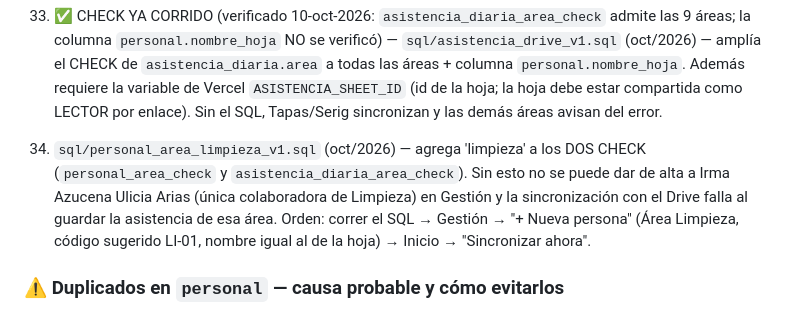
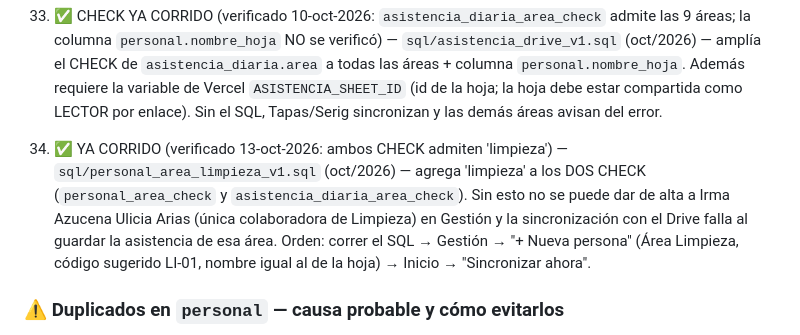
Before and after one commit to mendozaalvaro0895-debug/TETRAPP, a Markdown page: CLAUDE.md, the part around the change. GitHub-like rendering.

Commit message:
docs: SQL #34 (area limpieza) ya corrido en Supabase
Sesión: GESTION Y PERSONAL

Co-Authored-By: Claude Sonnet 5.5 <noreply@anthropic.com>

```diff
--- a/CLAUDE.md
+++ b/CLAUDE.md
@@ -758,7 +758,7 @@ Notas críticas:
 
 33. ✅ CHECK YA CORRIDO (verificado 10-oct-2026: `asistencia_diaria_area_check` admite las 9 áreas; la columna `personal.nombre_hoja` NO se verificó) — `sql/asistencia_drive_v1.sql` (oct/2026) — amplía el CHECK de `asistencia_diaria.area` a todas las áreas + columna `personal.nombre_hoja`. Además requiere la variable de Vercel `ASISTENCIA_SHEET_ID` (id de la hoja; la hoja debe estar compartida como LECTOR por enlace). Sin el SQL, Tapas/Serig sincronizan y las demás áreas avisan del error.
 
-34. `sql/personal_area_limpieza_v1.sql` (oct/2026) — agrega 'limpieza' a los DOS CHECK (`personal_area_check` y `asistencia_diaria_area_check`). Sin esto no se puede dar de alta a Irma Azucena Ulicia Arias (única colaboradora de Limpieza) en Gestión y la sincronización con el Drive falla al guardar la asistencia de esa área. Orden: correr el SQL → Gestión → "+ Nueva persona" (Área Limpieza, código sugerido LI-01, nombre igual al de la hoja) → Inicio → "Sincronizar ahora".
+34. ✅ YA CORRIDO (verificado 13-oct-2026: ambos CHECK admiten 'limpieza') — `sql/personal_area_limpieza_v1.sql` (oct/2026) — agrega 'limpieza' a los DOS CHECK (`personal_area_check` y `asistencia_diaria_area_check`). Sin esto no se puede dar de alta a Irma Azucena Ulicia Arias (única colaboradora de Limpieza) en Gestión y la sincronización con el Drive falla al guardar la asistencia de esa área. Orden: correr el SQL → Gestión → "+ Nueva persona" (Área Limpieza, código sugerido LI-01, nombre igual al de la hoja) → Inicio → "Sincronizar ahora".
 
 ### ⚠️ Duplicados en `personal` — causa probable y cómo evitarlos
 `personal.codigo` es UNIQUE, así que un duplicado real son DOS filas con códigos distintos
```
